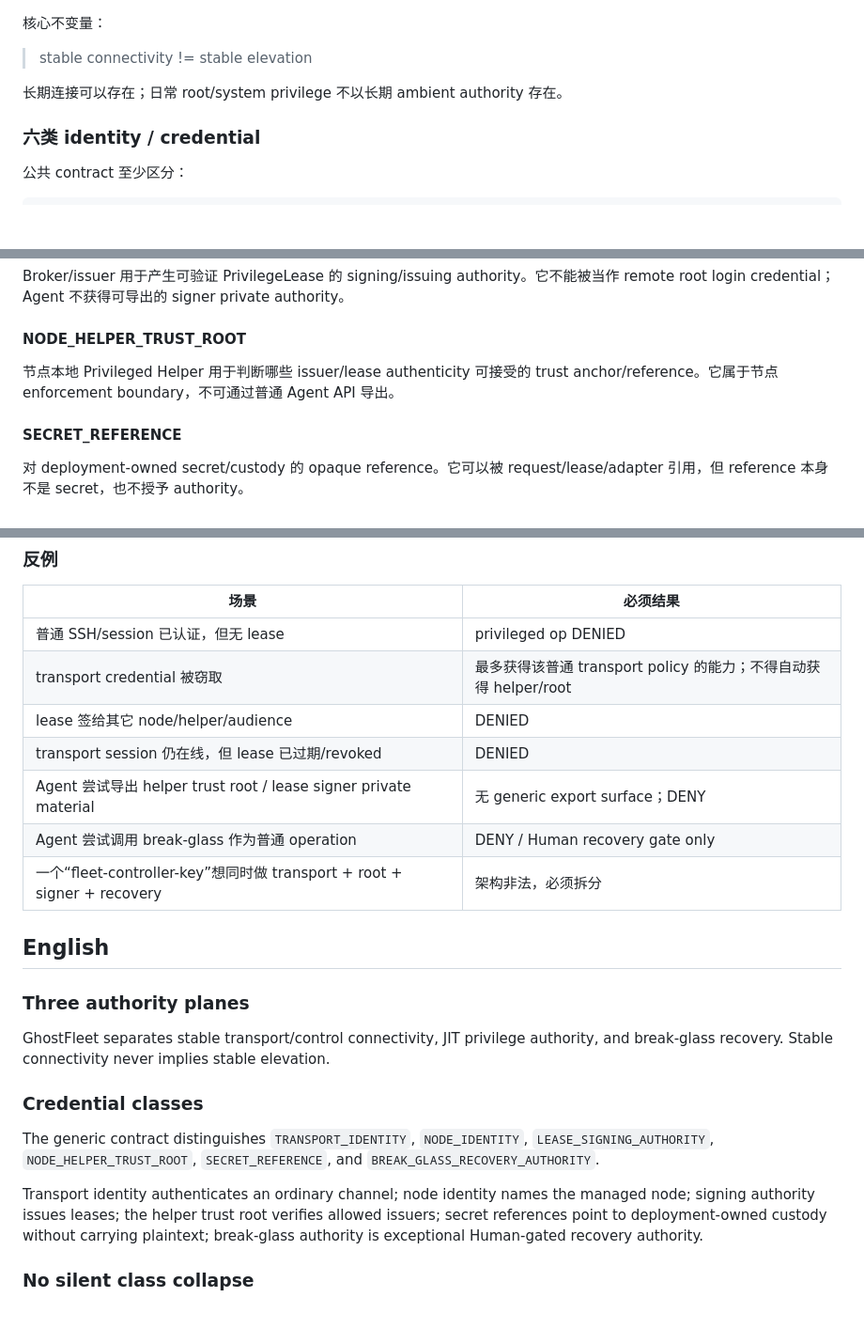
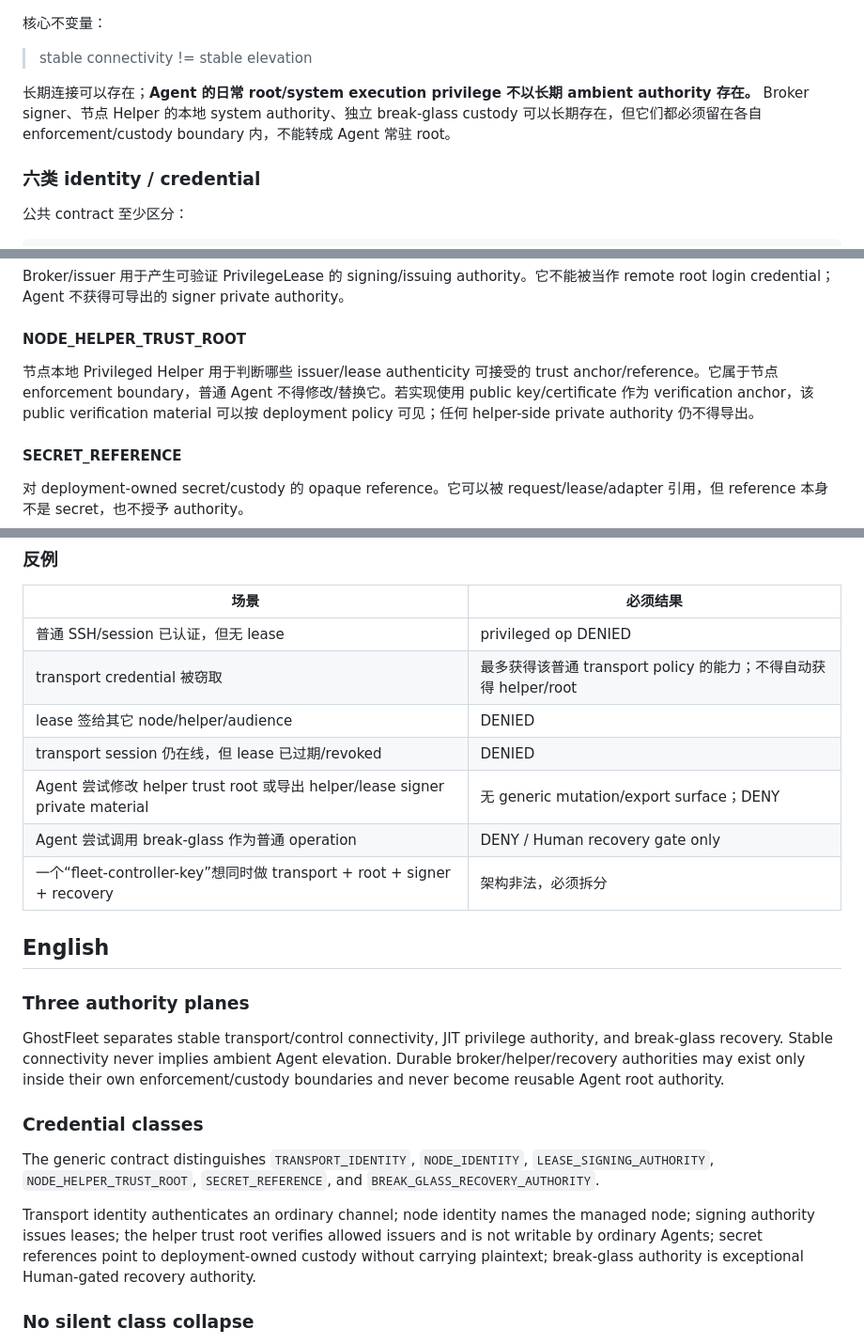
Before and after one commit to youling/ghostfleet, a Markdown page: docs/architecture/PRIVILEGE_AUTHORITY_PLANES_V0.md, 3 parts joined by grey strips. Shown at 94% size. Drawn GitHub-style; blank space fills up the shorter version.

Commit message:
docs: distinguish ambient privilege from durable trust authority

```diff
--- a/docs/architecture/PRIVILEGE_AUTHORITY_PLANES_V0.md
+++ b/docs/architecture/PRIVILEGE_AUTHORITY_PLANES_V0.md
@@ -31,7 +31,7 @@ Break-glass / Recovery Plane
 
 > stable connectivity != stable elevation
 
-长期连接可以存在；日常 root/system privilege 不以长期 ambient authority 存在。
+长期连接可以存在；**Agent 的日常 root/system execution privilege 不以长期 ambient authority 存在。** Broker signer、节点 Helper 的本地 system authority、独立 break-glass custody 可以长期存在，但它们都必须留在各自 enforcement/custody boundary 内，不能转成 Agent 常驻 root。
 
 <!-- topic:classes -->
 ### 六类 identity / credential
@@ -61,7 +61,7 @@ Broker/issuer 用于产生可验证 PrivilegeLease 的 signing/issuing authority
 
 #### NODE_HELPER_TRUST_ROOT
 
-节点本地 Privileged Helper 用于判断哪些 issuer/lease authenticity 可接受的 trust anchor/reference。它属于节点 enforcement boundary，不可通过普通 Agent API 导出。
+节点本地 Privileged Helper 用于判断哪些 issuer/lease authenticity 可接受的 trust anchor/reference。它属于节点 enforcement boundary，普通 Agent 不得修改/替换它。若实现使用 public key/certificate 作为 verification anchor，该 public verification material 可以按 deployment policy 可见；任何 helper-side private authority 仍不得导出。
 
 #### SECRET_REFERENCE
 
@@ -133,7 +133,7 @@ Bootstrap 是显式、高权限 ceremony；完成后，routine Agent 工作不
 | transport credential 被窃取 | 最多获得该普通 transport policy 的能力；不得自动获得 helper/root |
 | lease 签给其它 node/helper/audience | DENIED |
 | transport session 仍在线，但 lease 已过期/revoked | DENIED |
-| Agent 尝试导出 helper trust root / lease signer private material | 无 generic export surface；DENY |
+| Agent 尝试修改 helper trust root 或导出 helper/lease signer private material | 无 generic mutation/export surface；DENY |
 | Agent 尝试调用 break-glass 作为普通 operation | DENY / Human recovery gate only |
 | 一个“fleet-controller-key”想同时做 transport + root + signer + recovery | 架构非法，必须拆分 |
 
@@ -142,14 +142,14 @@ Bootstrap 是显式、高权限 ceremony；完成后，routine Agent 工作不
 <!-- topic:planes -->
 ### Three authority planes
 
-GhostFleet separates stable transport/control connectivity, JIT privilege authority, and break-glass recovery. Stable connectivity never implies stable elevation.
+GhostFleet separates stable transport/control connectivity, JIT privilege authority, and break-glass recovery. Stable connectivity never implies ambient Agent elevation. Durable broker/helper/recovery authorities may exist only inside their own enforcement/custody boundaries and never become reusable Agent root authority.
 
 <!-- topic:classes -->
 ### Credential classes
 
 The generic contract distinguishes `TRANSPORT_IDENTITY`, `NODE_IDENTITY`, `LEASE_SIGNING_AUTHORITY`, `NODE_HELPER_TRUST_ROOT`, `SECRET_REFERENCE`, and `BREAK_GLASS_RECOVERY_AUTHORITY`.
 
-Transport identity authenticates an ordinary channel; node identity names the managed node; signing authority issues leases; the helper trust root verifies allowed issuers; secret references point to deployment-owned custody without carrying plaintext; break-glass authority is exceptional Human-gated recovery authority.
+Transport identity authenticates an ordinary channel; node identity names the managed node; signing authority issues leases; the helper trust root verifies allowed issuers and is not writable by ordinary Agents; secret references point to deployment-owned custody without carrying plaintext; break-glass authority is exceptional Human-gated recovery authority.
 
 <!-- topic:separation -->
 ### No silent class collapse
```
Also changed, not shown: other parts of docs/architecture/PRIVILEGE_AUTHORITY_PLANES_V0.md (+1 -1 lines).
